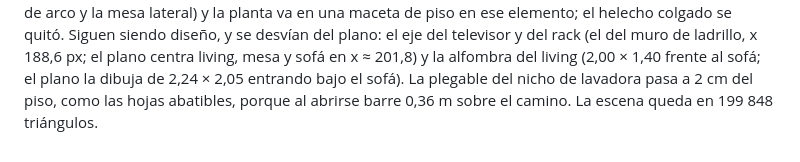
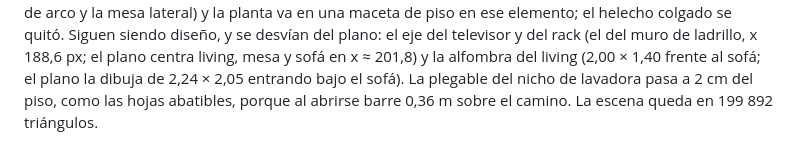
Before and after one commit to romainhr/ProjectBlenderhouse, a Markdown page: asset-brief-depto.md, the part around the change. Rendered like a GitHub page.

```diff
--- a/asset-brief-depto.md
+++ b/asset-brief-depto.md
@@ -368,4 +368,4 @@ maceta de piso en ese elemento; el helecho colgado se quitó. Siguen siendo dise
 televisor y del rack (el del muro de ladrillo, x 188,6 px; el plano centra living, mesa y sofá en x ≈ 201,8) y la
 alfombra del living (2,00 × 1,40 frente al sofá; el plano la dibuja de 2,24 × 2,05 entrando bajo el sofá). La
 plegable del nicho de lavadora pasa a 2 cm del piso, como las hojas abatibles, porque al abrirse barre 0,36 m sobre el
-camino. La escena queda en 199 848 triángulos.
+camino. La escena queda en 199 892 triángulos.
```
Also changed, not shown: docs/noche-2026-09-26.md (+60 -0 lines).
